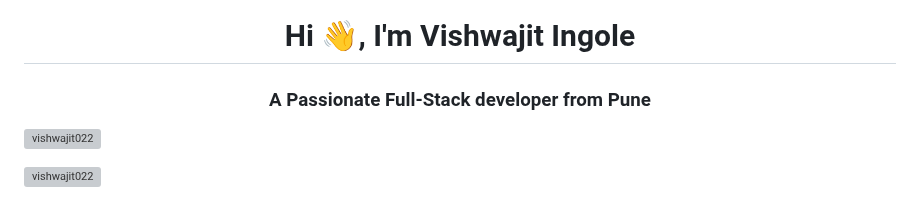
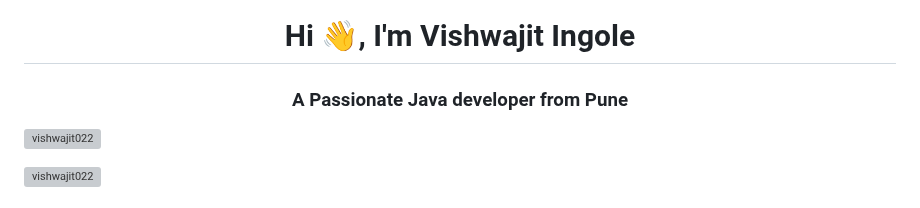
Before and after one commit to vishwajitingole/vishwajitingole, a Markdown page: README.md, the part around the change. Drawn GitHub-style; grey boxes are pictures that could not be loaded.

```diff
--- a/README.md
+++ b/README.md
@@ -2,7 +2,7 @@
 
 
 <h1 align="center">Hi 👋, I'm Vishwajit Ingole</h1>
-<h3 align="center">A Passionate Full-Stack developer from Pune</h3>
+<h3 align="center">A Passionate Java developer from Pune</h3>
 
 
 
```
